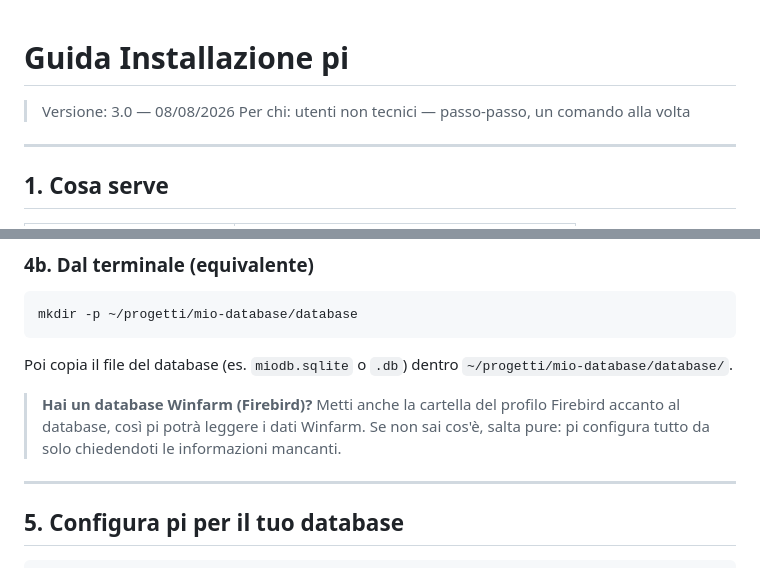
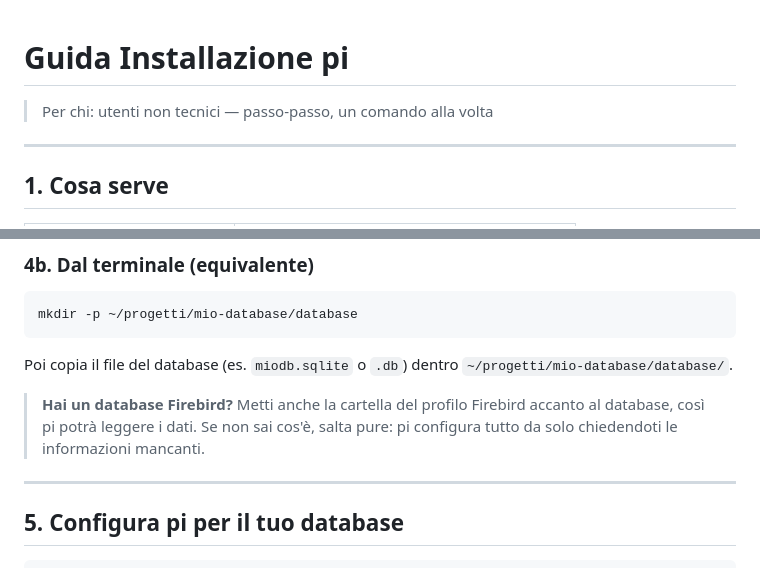
Before and after one commit to AXIOS-AI/axios-setup, a Markdown page: GUIDA_INSTALLAZIONE-AGENT_LLM.md, 2 parts joined by grey strips. GitHub-like rendering.

Commit message:
Aggiorna GUIDA_INSTALLAZIONE-AGENT_LLM.md (ultima versione)

```diff
--- a/GUIDA_INSTALLAZIONE-AGENT_LLM.md
+++ b/GUIDA_INSTALLAZIONE-AGENT_LLM.md
@@ -1,6 +1,5 @@
 # Guida Installazione pi
 
-> Versione: 3.0 — 08/08/2026
 > Per chi: utenti non tecnici — passo-passo, un comando alla volta
 
 ---
@@ -148,7 +147,7 @@ mkdir -p ~/progetti/mio-database/database
 
 Poi copia il file del database (es. `miodb.sqlite` o `.db`) dentro `~/progetti/mio-database/database/`.
 
-> **Hai un database Winfarm (Firebird)?** Metti anche la cartella del profilo Firebird accanto al database, così pi potrà leggere i dati Winfarm. Se non sai cos'è, salta pure: pi configura tutto da solo chiedendoti le informazioni mancanti.
+> **Hai un database Firebird?** Metti anche la cartella del profilo Firebird accanto al database, così pi potrà leggere i dati. Se non sai cos'è, salta pure: pi configura tutto da solo chiedendoti le informazioni mancanti.
 
 ---
 
```
